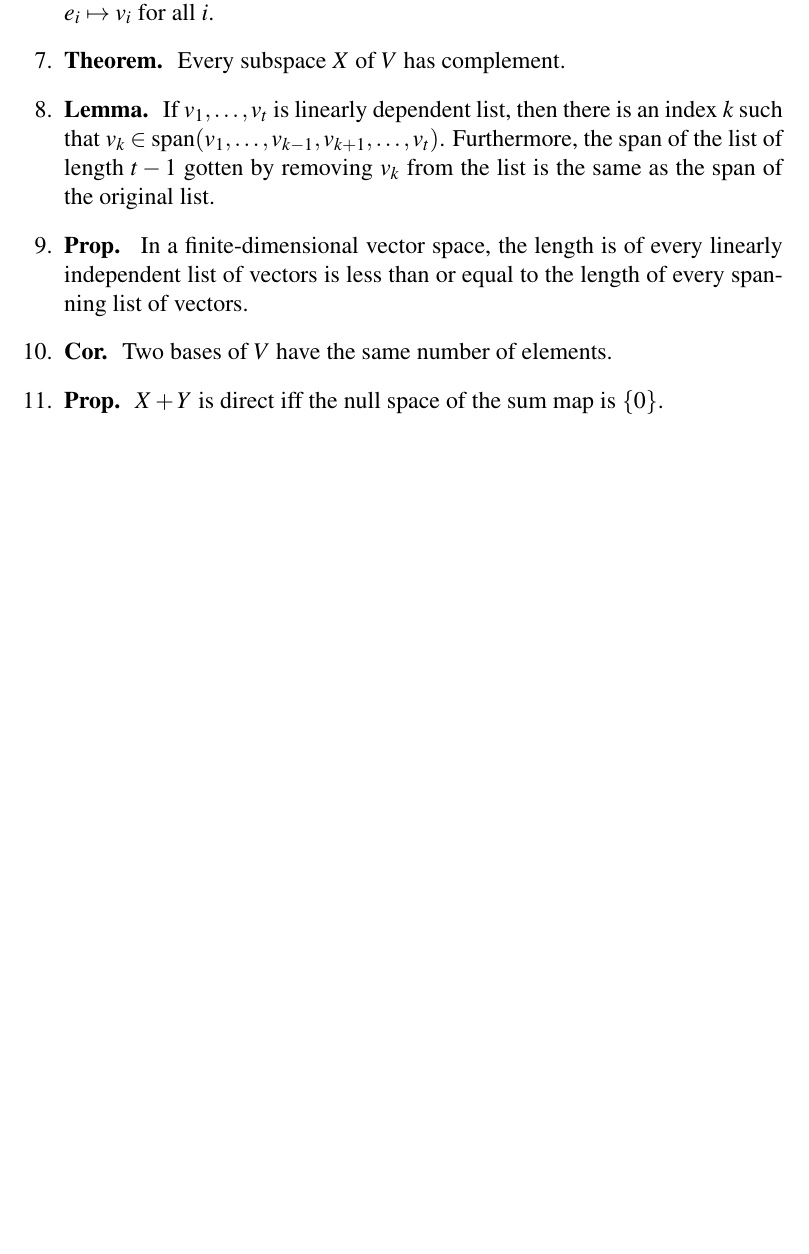
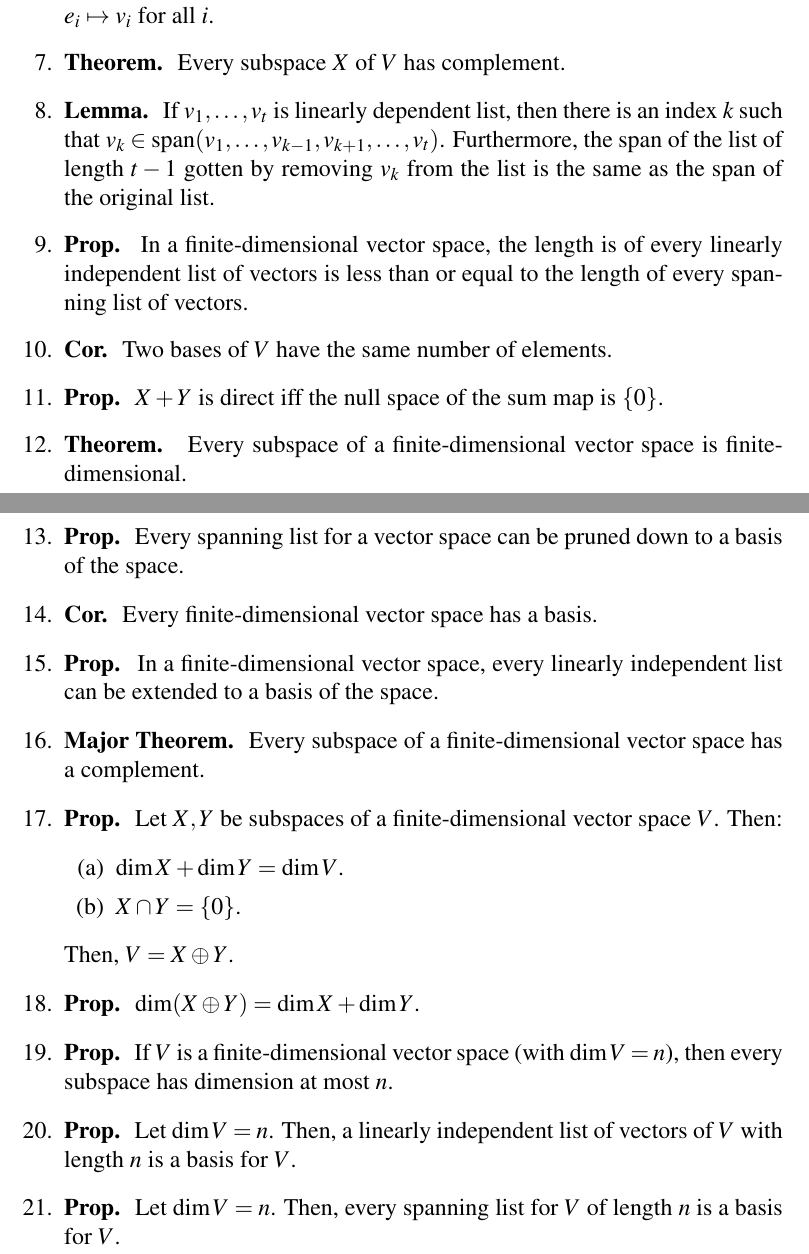
Before and after one commit to CaptMD-11/MathH110, a LaTeX document (mathh110thms/mathh110thms.tex): part of the page before the commit and two parts of pages 1 and 2 of 2 after it, the two joined at a grey line, cut so that both start at the same text, the shorter picture padded with empty space. Compiled offline with pdfLaTeX.

Commit message:
updated for feb 3 lec

```diff
--- a/mathh110thms/mathh110thms.tex
+++ b/mathh110thms/mathh110thms.tex
@@ -64,6 +64,21 @@
 	\item \textbf{Prop. } In a finite-dimensional vector space, the length is of every linearly independent list of vectors is less than or equal to the length of every spanning list of vectors.
 	\item \textbf{Cor. } Two bases of $V$ have the same number of elements.
 	\item \textbf{Prop. } $X+Y$ is direct iff the null space of the sum map is $\{0\}$.
+	\item \textbf{Theorem. } Every subspace of a finite-dimensional vector space is finite-dimensional.
+	\item \textbf{Prop. } Every spanning list for a vector space can be pruned down to a basis of the space.
+	\item \textbf{Cor. } Every finite-dimensional vector space has a basis.
+	\item \textbf{Prop. } In a finite-dimensional vector space, every linearly independent list can be extended to a basis of the space.
+	\item \textbf{Major Theorem. } Every subspace of a finite-dimensional vector space has a complement.
+	\item \textbf{Prop. } Let $X,Y$ be subspaces of a finite-dimensional vector space $V$. Then:
+	\begin{enumerate}
+		\item $\dim X + \dim Y = \dim V$.
+		\item $X \cap Y = \{0\}$.
+	\end{enumerate}
+	Then, $V=X \oplus Y$.
+	\item \textbf{Prop. } $\dim(X \oplus Y) = \dim X + \dim Y$.
+	\item \textbf{Prop. } If $V$ is a finite-dimensional vector space (with $\dim V = n$), then every subspace has dimension at most $n$.
+	\item \textbf{Prop. } Let $\dim V = n$. Then, a linearly independent list of vectors of $V$ with length $n$ is a basis for $V$.
+	\item \textbf{Prop. } Let $\dim V = n$. Then, every spanning list for $V$ of length $n$ is a basis for $V$.
 \end{enumerate}
 
 \end{document}
```
Also changed, not shown: mathh110thms/mathh110thms.pdf, 2 other files.
